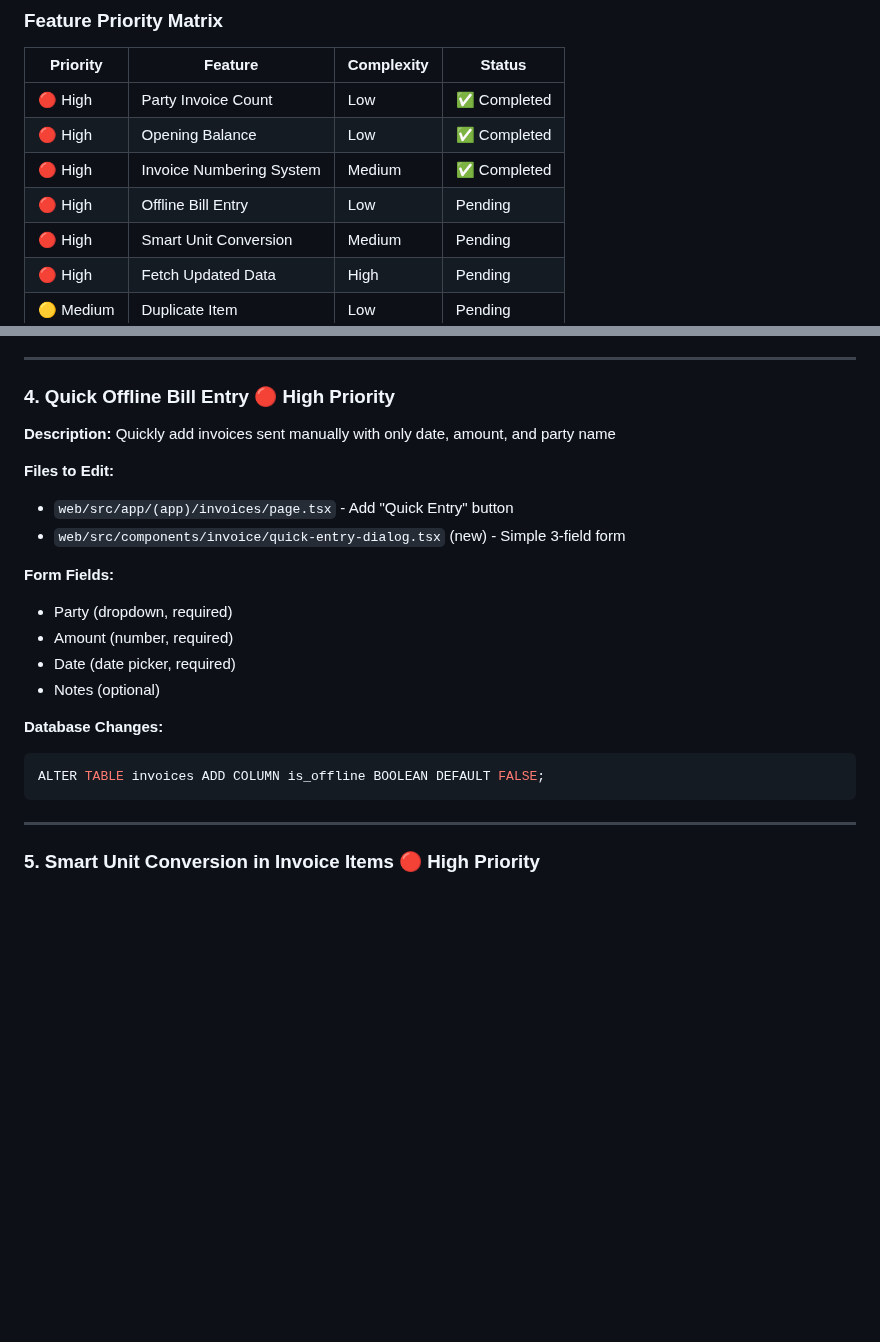
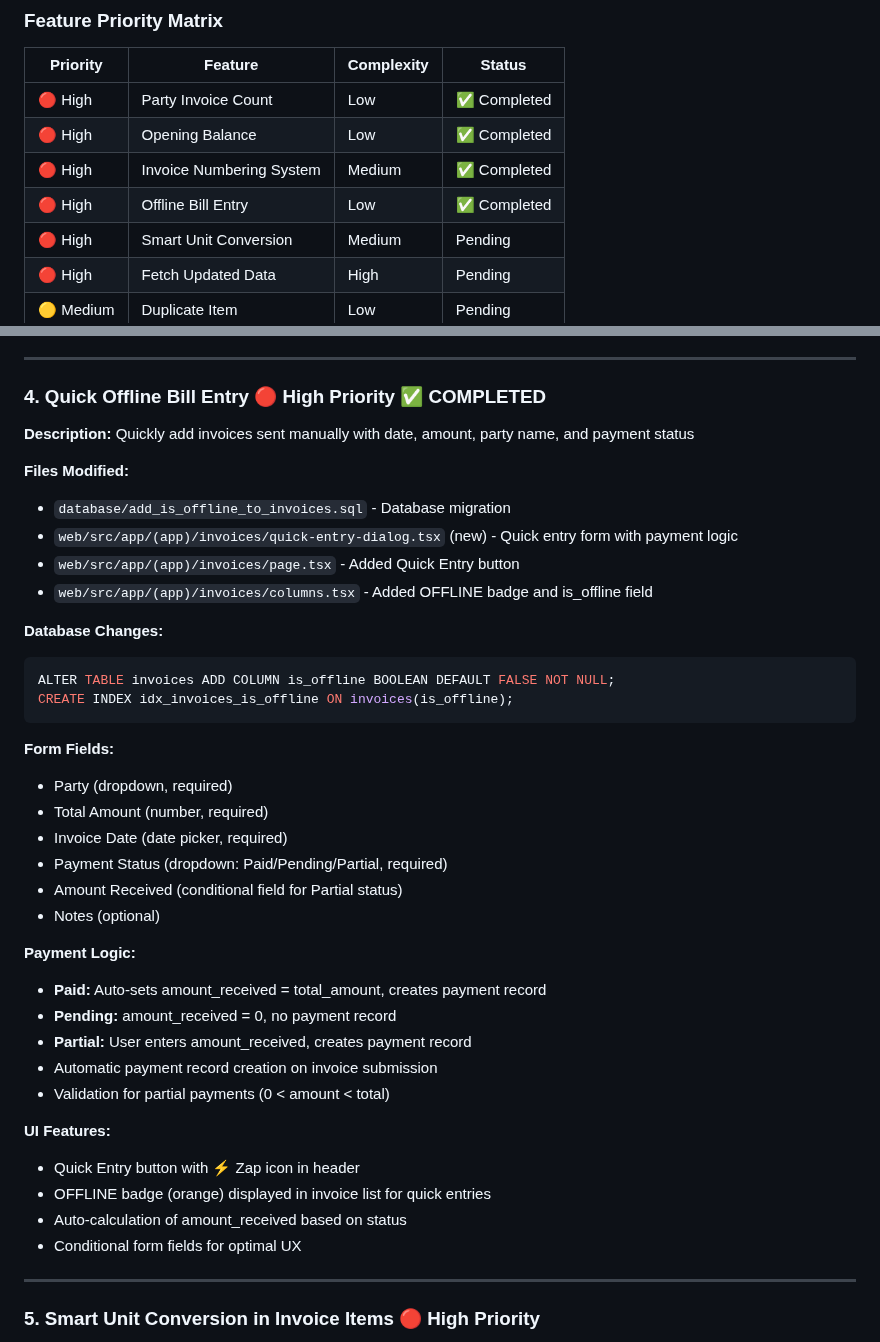
Before and after one commit to kookiesagency/plasticmart_billing, a Markdown page: docs/roadmap.md, 2 parts joined by grey strips. Rendered like a GitHub page; blank space fills up the shorter version.

Commit message:
docs: mark Feature #4 (Quick Offline Bill Entry) as completed

````diff
--- a/docs/roadmap.md
+++ b/docs/roadmap.md
@@ -58,7 +58,7 @@ This document outlines the development plan for the Smart Billing System. The pr
 | 🔴 High | Party Invoice Count | Low | ✅ Completed |
 | 🔴 High | Opening Balance | Low | ✅ Completed |
 | 🔴 High | Invoice Numbering System | Medium | ✅ Completed |
-| 🔴 High | Offline Bill Entry | Low | Pending |
+| 🔴 High | Offline Bill Entry | Low | ✅ Completed |
 | 🔴 High | Smart Unit Conversion | Medium | Pending |
 | 🔴 High | Fetch Updated Data | High | Pending |
 | 🟡 Medium | Duplicate Item | Low | Pending |
@@ -138,23 +138,41 @@ CREATE TRIGGER trigger_auto_generate_invoice_number -- Auto-generate on insert
 
 ---
 
-### **4. Quick Offline Bill Entry** 🔴 High Priority
-**Description:** Quickly add invoices sent manually with only date, amount, and party name
+### **4. Quick Offline Bill Entry** 🔴 High Priority ✅ **COMPLETED**
+**Description:** Quickly add invoices sent manually with date, amount, party name, and payment status
 
-**Files to Edit:**
-- `web/src/app/(app)/invoices/page.tsx` - Add "Quick Entry" button
-- `web/src/components/invoice/quick-entry-dialog.tsx` (new) - Simple 3-field form
+**Files Modified:**
+- `database/add_is_offline_to_invoices.sql` - Database migration
+- `web/src/app/(app)/invoices/quick-entry-dialog.tsx` (new) - Quick entry form with payment logic
+- `web/src/app/(app)/invoices/page.tsx` - Added Quick Entry button
+- `web/src/app/(app)/invoices/columns.tsx` - Added OFFLINE badge and is_offline field
+
+**Database Changes:**
+```sql
+ALTER TABLE invoices ADD COLUMN is_offline BOOLEAN DEFAULT FALSE NOT NULL;
+CREATE INDEX idx_invoices_is_offline ON invoices(is_offline);
+```
 
 **Form Fields:**
 - Party (dropdown, required)
-- Amount (number, required)
-- Date (date picker, required)
+- Total Amount (number, required)
+- Invoice Date (date picker, required)
+- Payment Status (dropdown: Paid/Pending/Partial, required)
+- Amount Received (conditional field for Partial status)
 - Notes (optional)
 
-**Database Changes:**
-```sql
-ALTER TABLE invoices ADD COLUMN is_offline BOOLEAN DEFAULT FALSE;
-```
+**Payment Logic:**
+- **Paid:** Auto-sets amount_received = total_amount, creates payment record
+- **Pending:** amount_received = 0, no payment record
+- **Partial:** User enters amount_received, creates payment record
+- Automatic payment record creation on invoice submission
+- Validation for partial payments (0 < amount < total)
+
+**UI Features:**
+- Quick Entry button with ⚡ Zap icon in header
+- OFFLINE badge (orange) displayed in invoice list for quick entries
+- Auto-calculation of amount_received based on status
+- Conditional form fields for optimal UX
 
 ---
 
````
